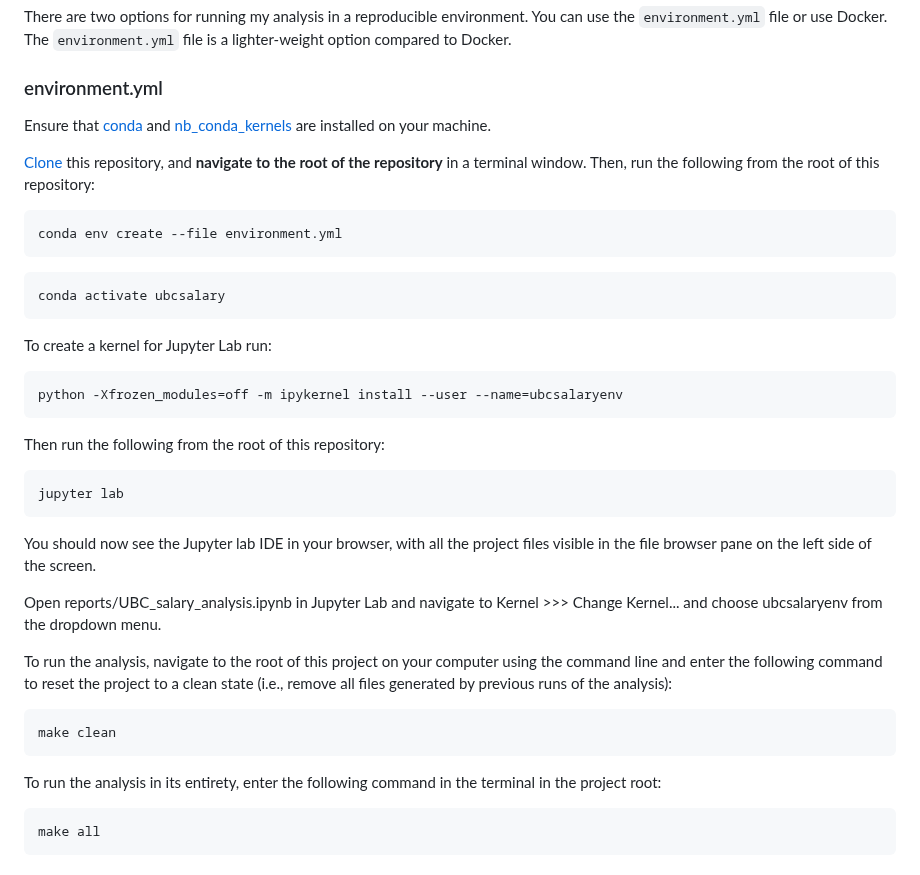
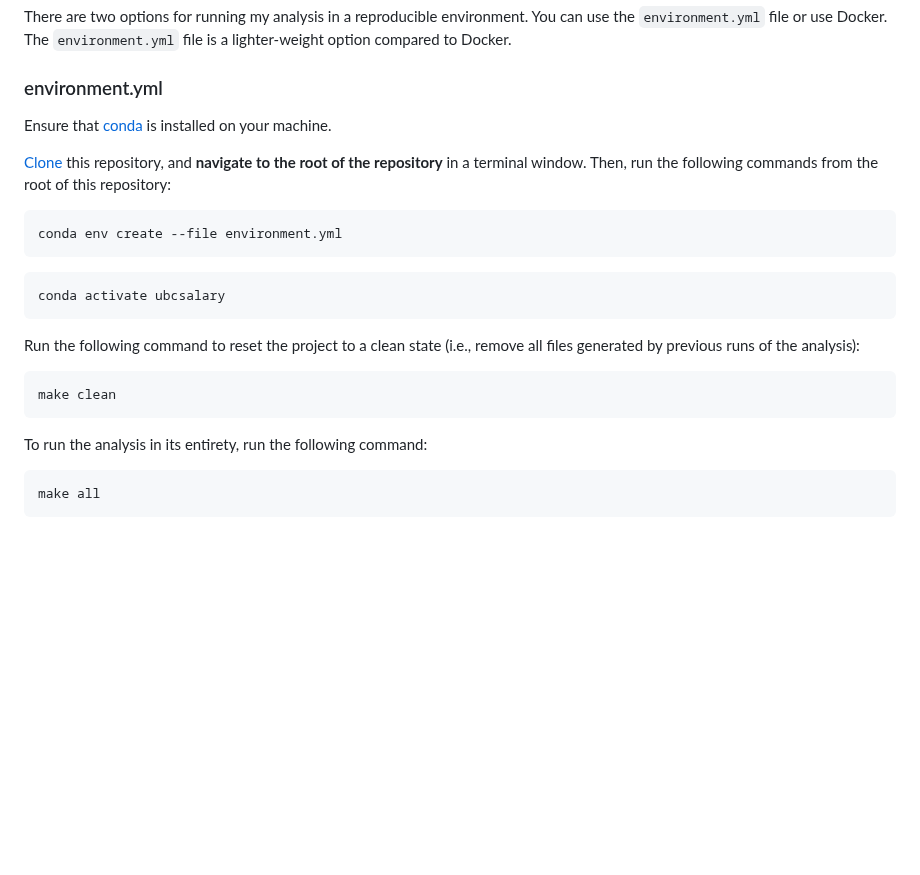
Before and after one commit to jjadeb/UBCSalary, a Markdown page: README.md, the part around one of its changes. GitHub-like rendering; blank space fills up the shorter version.

````diff
--- a/README.md
+++ b/README.md
@@ -25,9 +25,9 @@ There are two options for running my analysis in a reproducible environment. You
 
 ### environment.yml
 
-Ensure that [conda](https://docs.anaconda.com/free/miniconda/miniconda-install/) and [nb_conda_kernels](https://github.com/Anaconda-Platform/nb_conda_kernels) are installed on your machine.
+Ensure that [conda](https://docs.anaconda.com/free/miniconda/miniconda-install/) is installed on your machine.
 
-[Clone](https://docs.github.com/en/repositories/creating-and-managing-repositories/cloning-a-repository) this repository, and **navigate to the root of the repository** in a terminal window. Then, run the following from the root of this repository:
+[Clone](https://docs.github.com/en/repositories/creating-and-managing-repositories/cloning-a-repository) this repository, and **navigate to the root of the repository** in a terminal window. Then, run the following commands from the root of this repository:
 
 ```{bash}
 conda env create --file environment.yml
@@ -37,28 +37,12 @@ conda env create --file environment.yml
 conda activate ubcsalary
 ```
 
-To create a kernel for Jupyter Lab run:
-
-```{bash}
-python -Xfrozen_modules=off -m ipykernel install --user --name=ubcsalaryenv
-```
-
-Then run the following from the root of this repository:
-
-```{bash}
-jupyter lab
-```
-
-You should now see the Jupyter lab IDE in your browser, with all the project files visible in the file browser pane on the left side of the screen.
-
-Open reports/UBC_salary_analysis.ipynb in Jupyter Lab and navigate to Kernel >>> Change Kernel... and choose ubcsalaryenv from the dropdown menu.
-
-To run the analysis, navigate to the root of this project on your computer using the command line and enter the following command to reset the project to a clean state (i.e., remove all files generated by previous runs of the analysis):
+Run the following command to reset the project to a clean state (i.e., remove all files generated by previous runs of the analysis):
 
 ```{bash}
 make clean
 ```
-To run the analysis in its entirety, enter the following command in the terminal in the project root:
+To run the analysis in its entirety, run the following command:
 
 ```{bash}
 make all
````
Also changed, not shown: other parts of README.md (+0 -1 lines).
